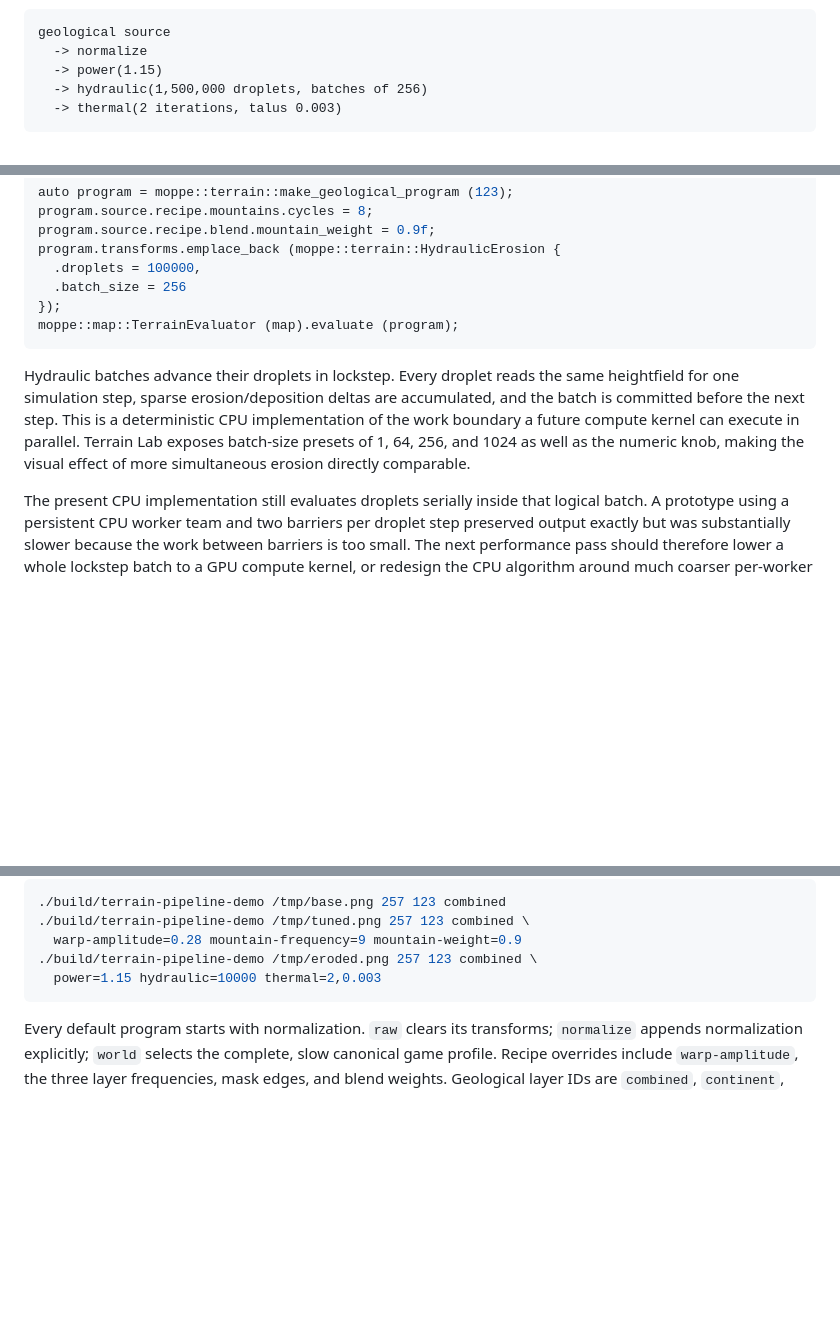
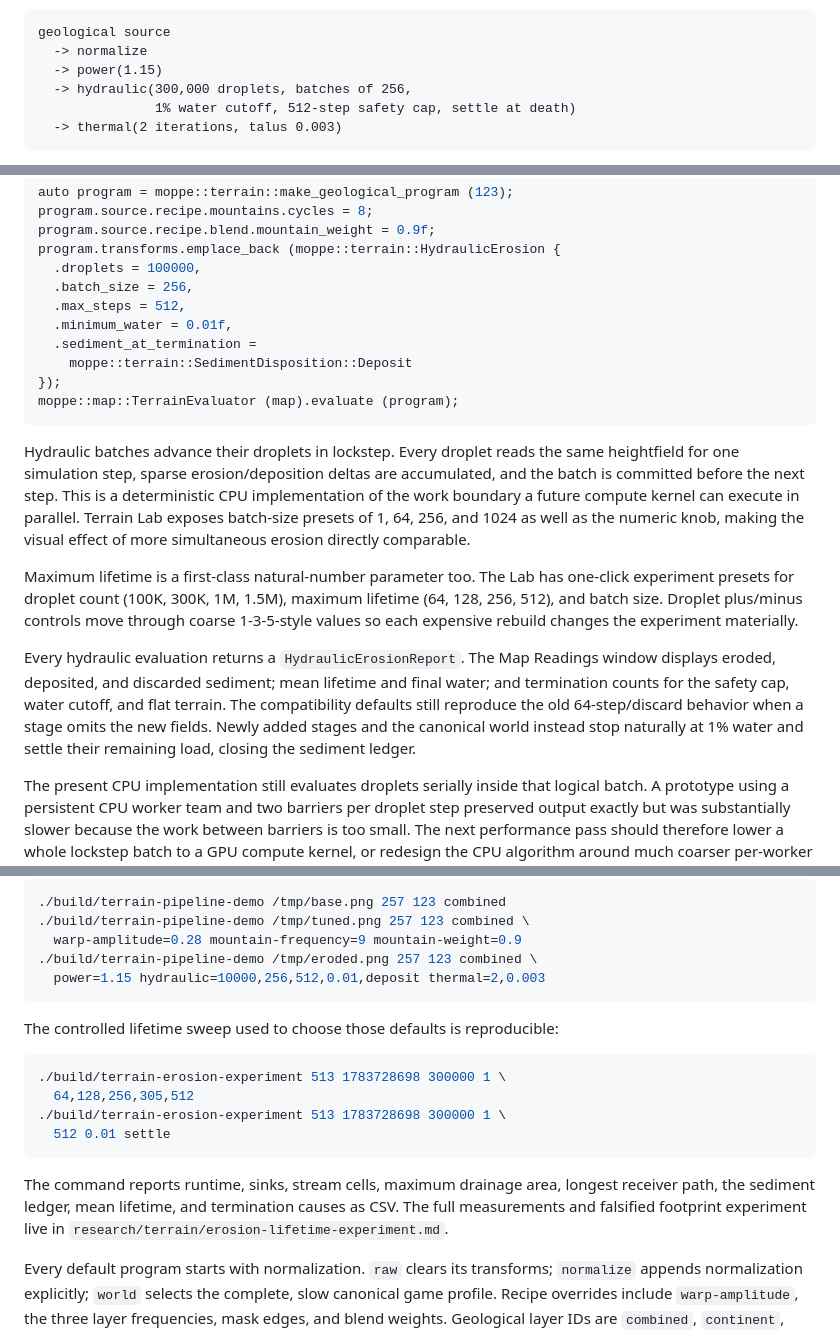
Before and after one commit to mbrock/moppe, a Markdown page: docs/terrain-expressions.md, 3 parts joined by grey strips. Drawn GitHub-style; blank space fills up the shorter version.

````diff
--- a/docs/terrain-expressions.md
+++ b/docs/terrain-expressions.md
@@ -155,7 +155,8 @@ The canonical game profile is now exactly:
 geological source
   -> normalize
   -> power(1.15)
-  -> hydraulic(1,500,000 droplets, batches of 256)
+  -> hydraulic(300,000 droplets, batches of 256,
+               1% water cutoff, 512-step safety cap, settle at death)
   -> thermal(2 iterations, talus 0.003)
 ```
 
@@ -245,7 +248,11 @@ program.source.recipe.mountains.cycles = 8;
 program.source.recipe.blend.mountain_weight = 0.9f;
 program.transforms.emplace_back (moppe::terrain::HydraulicErosion {
   .droplets = 100000,
-  .batch_size = 256
+  .batch_size = 256,
+  .max_steps = 512,
+  .minimum_water = 0.01f,
+  .sediment_at_termination =
+    moppe::terrain::SedimentDisposition::Deposit
 });
 moppe::map::TerrainEvaluator (map).evaluate (program);
 ```
@@ -257,6 +264,20 @@ deterministic CPU implementation of the work boundary a future compute kernel
 can execute in parallel.  Terrain Lab exposes batch-size presets of 1, 64,
 256, and 1024 as well as the numeric knob, making the visual effect of more
 simultaneous erosion directly comparable.
+
+Maximum lifetime is a first-class natural-number parameter too. The Lab has
+one-click experiment presets for droplet count (100K, 300K, 1M, 1.5M), maximum
+lifetime (64, 128, 256, 512), and batch size. Droplet plus/minus controls move
+through coarse 1-3-5-style values so each expensive rebuild changes the
+experiment materially.
+
+Every hydraulic evaluation returns a `HydraulicErosionReport`. The Map
+Readings window displays eroded, deposited, and discarded sediment; mean
+lifetime and final water; and termination counts for the safety cap, water
+cutoff, and flat terrain. The compatibility defaults still reproduce the old
+64-step/discard behavior when a stage omits the new fields. Newly added stages
+and the canonical world instead stop naturally at 1% water and settle their
+remaining load, closing the sediment ledger.
 
 The present CPU implementation still evaluates droplets serially inside that
 logical batch.  A prototype using a persistent CPU worker team and two barriers
@@ -306,8 +327,22 @@ game:
 ./build/terrain-pipeline-demo /tmp/tuned.png 257 123 combined \
   warp-amplitude=0.28 mountain-frequency=9 mountain-weight=0.9
 ./build/terrain-pipeline-demo /tmp/eroded.png 257 123 combined \
-  power=1.15 hydraulic=10000 thermal=2,0.003
+  power=1.15 hydraulic=10000,256,512,0.01,deposit thermal=2,0.003
 ```
+
+The controlled lifetime sweep used to choose those defaults is reproducible:
+
+```sh
+./build/terrain-erosion-experiment 513 1783728698 300000 1 \
+  64,128,256,305,512
+./build/terrain-erosion-experiment 513 1783728698 300000 1 \
+  512 0.01 settle
+```
+
+The command reports runtime, sinks, stream cells, maximum drainage area,
+longest receiver path, the sediment ledger, mean lifetime, and termination
+causes as CSV. The full measurements and falsified footprint experiment live
+in `research/terrain/erosion-lifetime-experiment.md`.
 
 Every default program starts with normalization.  `raw` clears its transforms;
 `normalize` appends normalization explicitly; `world` selects the complete,
````
Also changed, not shown: other parts of docs/terrain-expressions.md (+2 -0 lines), research/terrain/README.md (+12 -8 lines), research/terrain/erosion-lifetime-experiment.md (added, +79 -0 lines).
